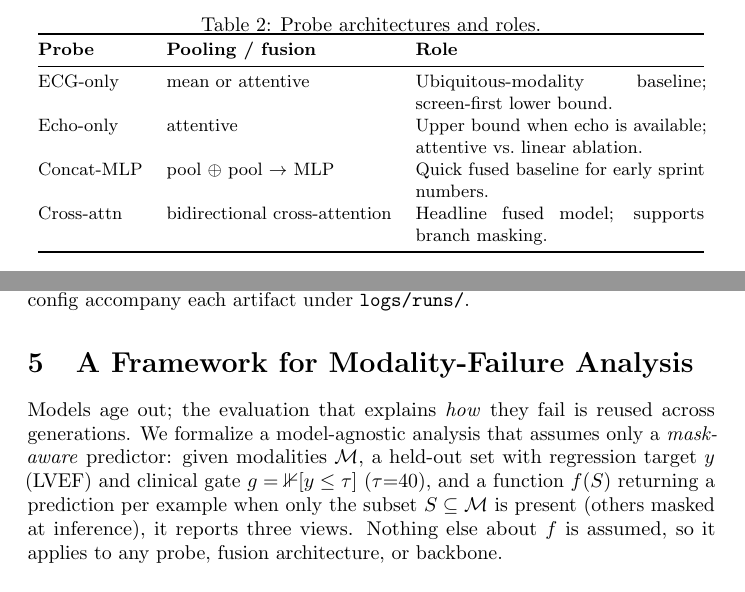
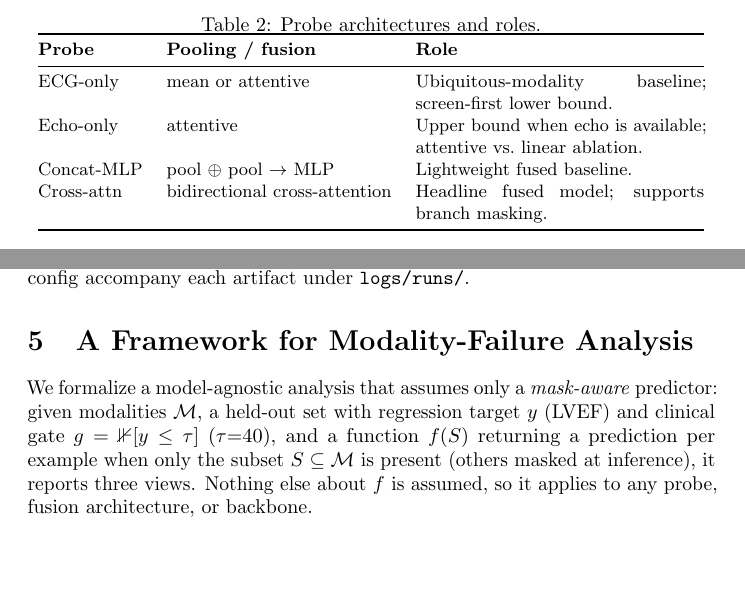
Before and after one commit to criticaldata/PRIMED-AI, a LaTeX paper (paper/case_report.tex): two parts of pages 4 and 5 of 11 before the commit and two parts of pages 4 and 5 of 10 after it, joined at a grey line, cut so that both start at the same text, the shorter picture padded with empty space. Compiled offline with pdfLaTeX; a LaTeX package or settings file that is missing is left out.

Commit message:
Paper: writing-polish edits (remove sprint framing, trim redundancy)
Framing/honesty-calibration edits on top of the merged paper source; no
factual claim changed, still 9 pages, builds clean.

- Removed 'sprint' framing (Table 2 role cell; Lessons Learned body) in
  favour of neutral language. 'Sprint' read as an internal/hackathon tell.
- Trimmed a redundant restatement of the 'evaluation outlives the model'
  thesis at the top of the framework section (already stated in the intro
  and discussion).

```diff
--- a/paper/case_report.tex
+++ b/paper/case_report.tex
@@ -179,7 +179,7 @@ models: EchoJEPA $\approx 5.97$ MAE; ECG-FM $\approx 0.929$ AUROC).
 \midrule
 ECG-only & mean or attentive & Ubiquitous-modality baseline; screen-first lower bound. \\
 Echo-only & attentive & Upper bound when echo is available; attentive vs.\ linear ablation. \\
-Concat-MLP & pool $\oplus$ pool $\rightarrow$ MLP & Quick fused baseline for early sprint numbers. \\
+Concat-MLP & pool $\oplus$ pool $\rightarrow$ MLP & Lightweight fused baseline. \\
 Cross-attn & bidirectional cross-attention & Headline fused model; supports branch masking. \\
 \bottomrule
 \end{tabular}
@@ -204,8 +204,7 @@ resolved config accompany each artifact under \texttt{logs/runs/}.
 
 \section{A Framework for Modality-Failure Analysis}
 \label{sec:framework}
-Models age out; the evaluation that explains \emph{how} they fail is reused across generations. We
-formalize a model-agnostic analysis that assumes only a \emph{mask-aware} predictor: given
+We formalize a model-agnostic analysis that assumes only a \emph{mask-aware} predictor: given
 modalities $\mathcal{M}$, a held-out set with regression target $y$ (LVEF) and clinical gate
 $g=\mathbb{1}[y\le\tau]$ ($\tau{=}40$), and a function $f(S)$ returning a prediction per example
 when only the subset $S\subseteq\mathcal{M}$ is present (others masked at inference), it reports
```
Also changed, not shown: paper/case_report.tex (2 more changed lines).
